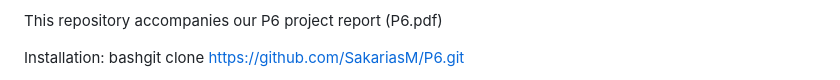
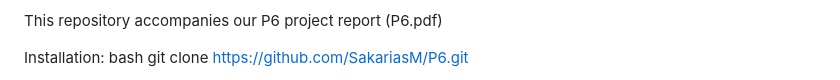
Before and after one commit to SakariasM/P6, a Markdown page: README.md, the part around one of its changes. GitHub-like rendering.

Commit message:
Fix formatting in installation instructions

```diff
--- a/README.md
+++ b/README.md
@@ -11,5 +11,6 @@ layers are most useful to distil from.
 This repository accompanies our P6 project report (P6.pdf)
 
 Installation:
-bashgit clone https://github.com/SakariasM/P6.git
+bash
+git clone https://github.com/SakariasM/P6.git
 
```
Also changed, not shown: other parts of README.md (+1 -1 lines).
